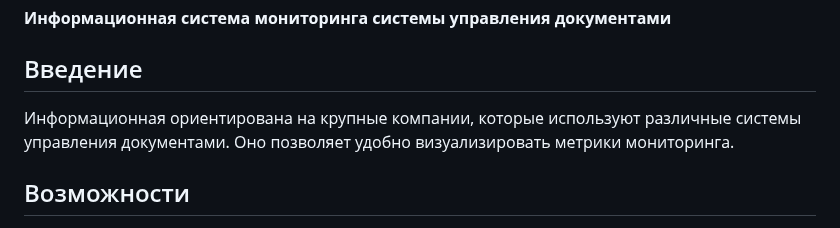
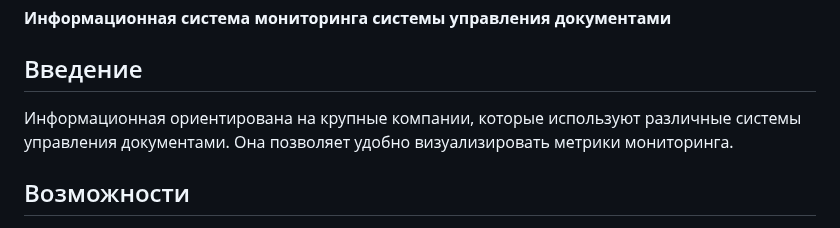
Before and after one commit to sinys0ida/Diploma_open, a Markdown page: videnie.md, the part around the change. Rendered like a GitHub page.

Commit message:
diploma_open

```diff
--- a/videnie.md
+++ b/videnie.md
@@ -11,7 +11,7 @@
 
 ## Введение
 
-Информационная ориентирована на крупные компании, которые используют различные системы управления документами. Оно позволяет удобно визуализировать метрики мониторинга.
+Информационная ориентирована на крупные компании, которые используют различные системы управления документами. Она позволяет удобно визуализировать метрики мониторинга.
 
 ## Возможности
 
```
